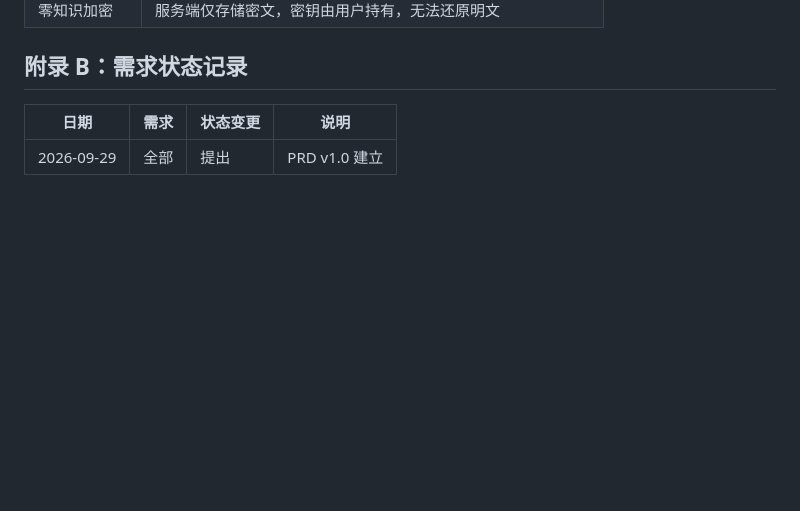
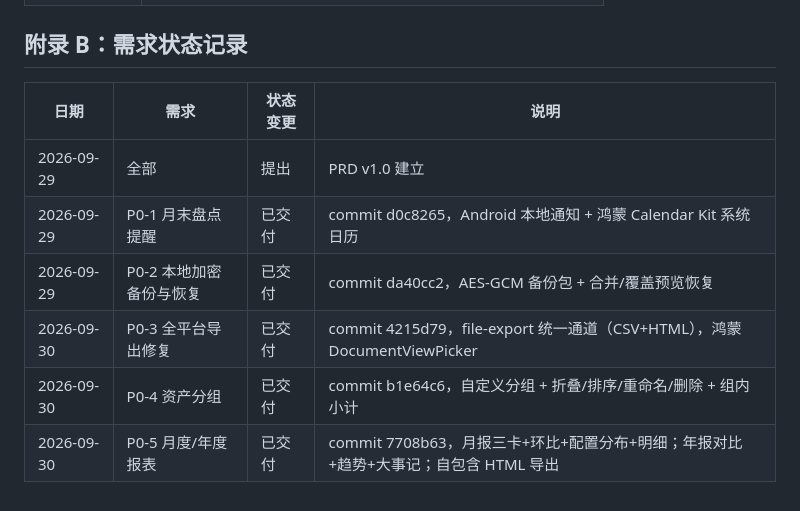
Before and after one commit to xuzhiweiand/family-wealth, a Markdown page: docs/product-roadmap.md, the part around the change. Rendered like a GitHub page; blank space fills up the shorter version.

```diff
--- a/docs/product-roadmap.md
+++ b/docs/product-roadmap.md
@@ -292,3 +292,8 @@ Monarch 2025-10 的 Shared Views 与 Know Your Dosh 验证了家庭/权限方向
 | 日期 | 需求 | 状态变更 | 说明 |
 |---|---|---|---|
 | 2026-09-29 | 全部 | 提出 | PRD v1.0 建立 |
+| 2026-09-29 | P0-1 月末盘点提醒 | 已交付 | commit d0c8265，Android 本地通知 + 鸿蒙 Calendar Kit 系统日历 |
+| 2026-09-29 | P0-2 本地加密备份与恢复 | 已交付 | commit da40cc2，AES-GCM 备份包 + 合并/覆盖预览恢复 |
+| 2026-09-30 | P0-3 全平台导出修复 | 已交付 | commit 4215d79，file-export 统一通道（CSV+HTML），鸿蒙 DocumentViewPicker |
+| 2026-09-30 | P0-4 资产分组 | 已交付 | commit b1e64c6，自定义分组 + 折叠/排序/重命名/删除 + 组内小计 |
+| 2026-09-30 | P0-5 月度/年度报表 | 已交付 | commit 7708b63，月报三卡+环比+配置分布+明细；年报对比+趋势+大事记；自包含 HTML 导出 |
```
Also changed, not shown: docs/release-notes/v0.2.0.md (+66 -34 lines).
